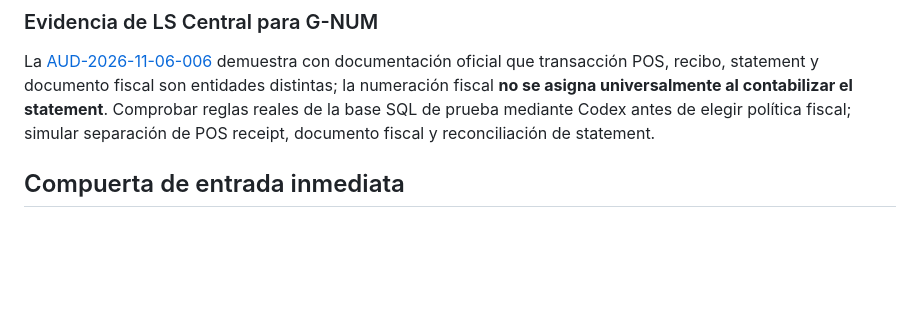
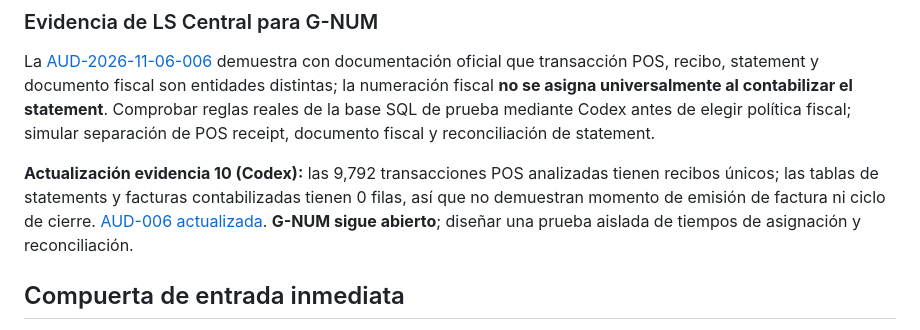
Before and after one commit to reySanchezDev/SmootControl, a Markdown page: Documentation/Planes/PLAN-2026-11-06-TERMINALES-POS-FASES-AUDITABLES.md, the part around the change. GitHub-like rendering; blank space fills up the shorter version.

Commit message:
docs: preservar evidencia Codex y compuerta G-NUM pendiente

```diff
--- a/Documentation/Planes/PLAN-2026-11-06-TERMINALES-POS-FASES-AUDITABLES.md
+++ b/Documentation/Planes/PLAN-2026-11-06-TERMINALES-POS-FASES-AUDITABLES.md
@@ -168,6 +168,9 @@ Cada fase incluye **al menos un escenario adverso** diseñado deliberadamente pa
 
 La [AUD-2026-11-06-006](../Auditorias/AUD-2026-11-06-006-ls-central-statement-y-numeracion.md) demuestra con documentación oficial que transacción POS, recibo, statement y documento fiscal son entidades distintas; la numeración fiscal **no se asigna universalmente al contabilizar el statement**. Comprobar reglas reales de la base SQL de prueba mediante Codex antes de elegir política fiscal; simular separación de POS receipt, documento fiscal y reconciliación de statement.
 
+
+**Actualización evidencia 10 (Codex):** las 9,792 transacciones POS analizadas tienen recibos únicos; las tablas de statements y facturas contabilizadas tienen 0 filas, así que no demuestran momento de emisión de factura ni ciclo de cierre. [AUD-006 actualizada](../Auditorias/AUD-2026-11-06-006-ls-central-statement-y-numeracion.md). **G-NUM sigue abierto**; diseñar una prueba aislada de tiempos de asignación y reconciliación.
+
 ## Compuerta de entrada inmediata
 
 **Estado actual: F0 PENDIENTE de ejecución**, aunque AUD-004 adelantó evidencia estática. El primer trabajo autorizado por este documento es **auditoría read-only de diferencia entre código versionado y esquema realmente aplicado** y un reporte de línea base. No aprobar fases futuras por silencio; avanzar solo tras confirmación del usuario.
```
